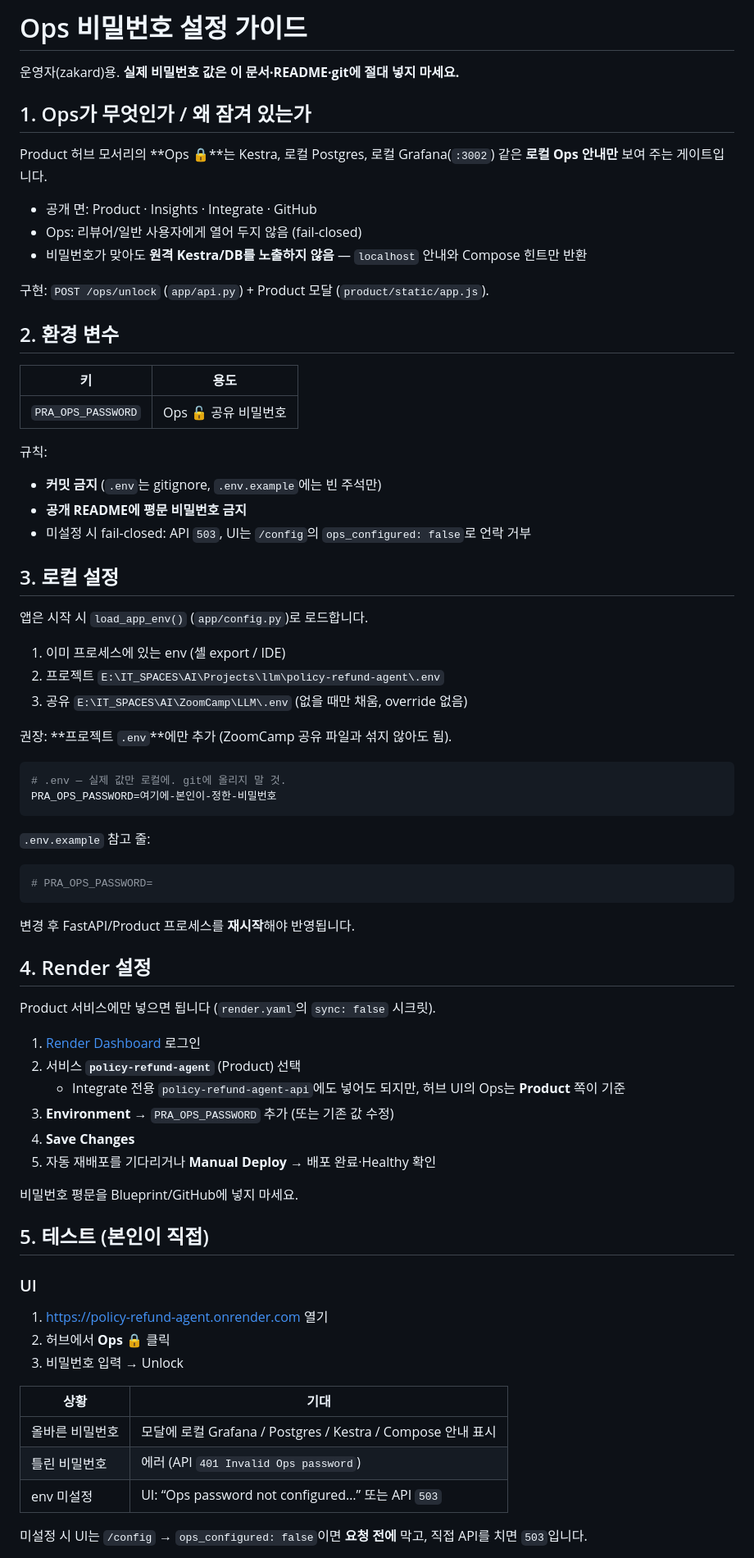
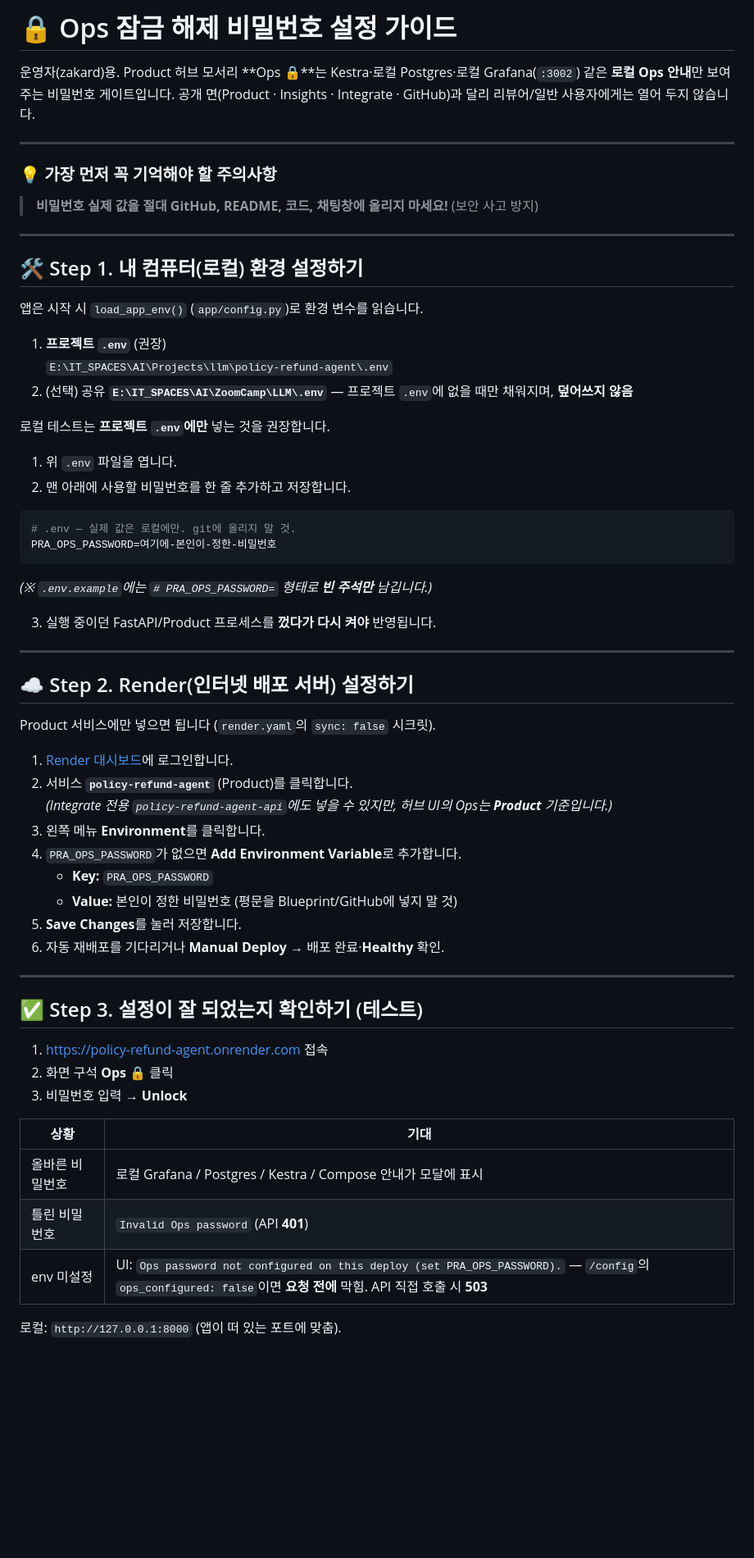
Before and after one commit to zakard114/policy-refund-agent, a Markdown page: docs/OPS_PASSWORD.md, the part around one of its changes. Shown at 82% size. GitHub-like rendering; blank space fills up the shorter version.

Commit message:
Replace Ops password guide with clearer Korean steps.

````diff
--- a/docs/OPS_PASSWORD.md
+++ b/docs/OPS_PASSWORD.md
@@ -1,78 +1,66 @@
-# Ops 비밀번호 설정 가이드
+# 🔒 Ops 잠금 해제 비밀번호 설정 가이드
 
-운영자(zakard)용. **실제 비밀번호 값은 이 문서·README·git에 절대 넣지 마세요.**
+운영자(zakard)용. Product 허브 모서리 **Ops 🔒**는 Kestra·로컬 Postgres·로컬 Grafana(`:3002`) 같은 **로컬 Ops 안내**만 보여 주는 비밀번호 게이트입니다. 공개 면(Product · Insights · Integrate · GitHub)과 달리 리뷰어/일반 사용자에게는 열어 두지 않습니다.
 
-## 1. Ops가 무엇인가 / 왜 잠겨 있는가
+---
 
-Product 허브 모서리의 **Ops 🔒**는 Kestra, 로컬 Postgres, 로컬 Grafana(`:3002`) 같은 **로컬 Ops 안내만** 보여 주는 게이트입니다.
+### 💡 가장 먼저 꼭 기억해야 할 주의사항
 
-- 공개 면: Product · Insights · Integrate · GitHub
-- Ops: 리뷰어/일반 사용자에게 열어 두지 않음 (fail-closed)
-- 비밀번호가 맞아도 **원격 Kestra/DB를 노출하지 않음** — `localhost` 안내와 Compose 힌트만 반환
+> **비밀번호 실제 값을 절대 GitHub, README, 코드, 채팅창에 올리지 마세요!** (보안 사고 방지)
 
-구현: `POST /ops/unlock` (`app/api.py`) + Product 모달 (`product/static/app.js`).
+---
 
-## 2. 환경 변수
+## 🛠️ Step 1. 내 컴퓨터(로컬) 환경 설정하기
 
-| 키 | 용도 |
-|----|------|
-| `PRA_OPS_PASSWORD` | Ops 🔓 공유 비밀번호 |
+앱은 시작 시 `load_app_env()` (`app/config.py`)로 환경 변수를 읽습니다.
 
-규칙:
+1. **프로젝트 `.env`** (권장)
+   `E:\IT_SPACES\AI\Projects\llm\policy-refund-agent\.env`
+2. (선택) 공유 **`E:\IT_SPACES\AI\ZoomCamp\LLM\.env`** — 프로젝트 `.env`에 없을 때만 채워지며, **덮어쓰지 않음**
 
-- **커밋 금지** (`.env`는 gitignore, `.env.example`에는 빈 주석만)
-- **공개 README에 평문 비밀번호 금지**
-- 미설정 시 fail-closed: API `503`, UI는 `/config`의 `ops_configured: false`로 언락 거부
+로컬 테스트는 **프로젝트 `.env`에만** 넣는 것을 권장합니다.
 
-## 3. 로컬 설정
-
-앱은 시작 시 `load_app_env()` (`app/config.py`)로 로드합니다.
-
-1. 이미 프로세스에 있는 env (셸 export / IDE)
-2. 프로젝트 `E:\IT_SPACES\AI\Projects\llm\policy-refund-agent\.env`
-3. 공유 `E:\IT_SPACES\AI\ZoomCamp\LLM\.env` (없을 때만 채움, override 없음)
-
-권장: **프로젝트 `.env`**에만 추가 (ZoomCamp 공유 파일과 섞지 않아도 됨).
+1. 위 `.env` 파일을 엽니다.
+2. 맨 아래에 사용할 비밀번호를 한 줄 추가하고 저장합니다.
 
 ```env
-# .env — 실제 값만 로컬에. git에 올리지 말 것.
+# .env — 실제 값은 로컬에만. git에 올리지 말 것.
 PRA_OPS_PASSWORD=여기에-본인이-정한-비밀번호
 ```
 
-`.env.example` 참고 줄:
+*(※ `.env.example`에는 `# PRA_OPS_PASSWORD=` 형태로 **빈 주석만** 남깁니다.)*
 
-```env
-# PRA_OPS_PASSWORD=
-```
+3. 실행 중이던 FastAPI/Product 프로세스를 **껐다가 다시 켜야** 반영됩니다.
 
-변경 후 FastAPI/Product 프로세스를 **재시작**해야 반영됩니다.
+---
 
-## 4. Render 설정
+## ☁️ Step 2. Render(인터넷 배포 서버) 설정하기
 
 Product 서비스에만 넣으면 됩니다 (`render.yaml`의 `sync: false` 시크릿).
 
-1. [Render Dashboard](https://dashboard.render.com) 로그인
-2. 서비스 **`policy-refund-agent`** (Product) 선택
-   - Integrate 전용 `policy-refund-agent-api`에도 넣어도 되지만, 허브 UI의 Ops는 **Product** 쪽이 기준
-3. **Environment** → `PRA_OPS_PASSWORD` 추가 (또는 기존 값 수정)
-4. **Save Changes**
-5. 자동 재배포를 기다리거나 **Manual Deploy** → 배포 완료·Healthy 확인
+1. [Render 대시보드](https://dashboard.render.com)에 로그인합니다.
+2. 서비스 **`policy-refund-agent`** (Product)를 클릭합니다.
+   *(Integrate 전용 `policy-refund-agent-api`에도 넣을 수 있지만, 허브 UI의 Ops는 **Product** 기준입니다.)*
+3. 왼쪽 메뉴 **Environment**를 클릭합니다.
+4. `PRA_OPS_PASSWORD`가 없으면 **Add Environment Variable**로 추가합니다.
+   - **Key:** `PRA_OPS_PASSWORD`
+   - **Value:** 본인이 정한 비밀번호 (평문을 Blueprint/GitHub에 넣지 말 것)
+5. **Save Changes**를 눌러 저장합니다.
+6. 자동 재배포를 기다리거나 **Manual Deploy** → 배포 완료·**Healthy** 확인.
 
-비밀번호 평문을 Blueprint/GitHub에 넣지 마세요.
+---
 
-## 5. 테스트 (본인이 직접)
+## ✅ Step 3. 설정이 잘 되었는지 확인하기 (테스트)
 
-### UI
-
-1. https://policy-refund-agent.onrender.com 열기
-2. 허브에서 **Ops 🔒** 클릭
-3. 비밀번호 입력 → Unlock
+1. [https://policy-refund-agent.onrender.com](https://policy-refund-agent.onrender.com) 접속
+2. 화면 구석 **Ops 🔒** 클릭
+3. 비밀번호 입력 → **Unlock**
 
 | 상황 | 기대 |
 |------|------|
-| 올바른 비밀번호 | 모달에 로컬 Grafana / Postgres / Kestra / Compose 안내 표시 |
-| 틀린 비밀번호 | 에러 (API `401 Invalid Ops password`) |
-| env 미설정 | UI: “Ops password not configured…” 또는 API `503` |
+| 올바른 비밀번호 | 로컬 Grafana / Postgres / Kestra / Compose 안내가 모달에 표시 |
+| 틀린 비밀번호 | `Invalid Ops password` (API **401**) |
+| env 미설정 | UI: `Ops password not configured on this deploy (set PRA_OPS_PASSWORD).` — `/config`의 `ops_configured: false`이면 **요청 전에** 막힘. API 직접 호출 시 **503** |
 
-미설정 시 UI는 `/config` → `ops_configured: false`이면 **요청 전에** 막고, 직접 API를 치면 `503`입니다.
+로컬: `http://127.0.0.1:8000` (앱이 떠 있는 포트에 맞춤).
 
````
Also changed, not shown: other parts of docs/OPS_PASSWORD.md (+12 -20 lines).
